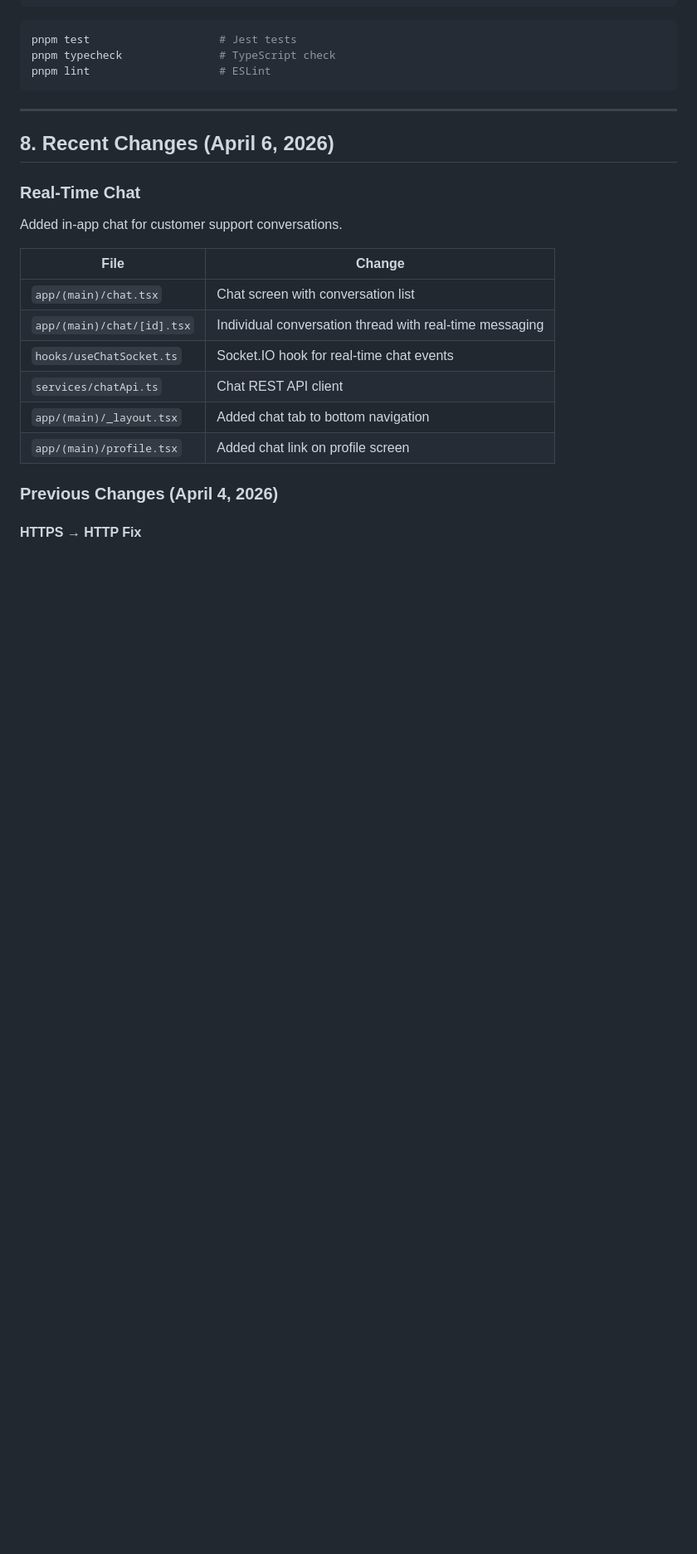
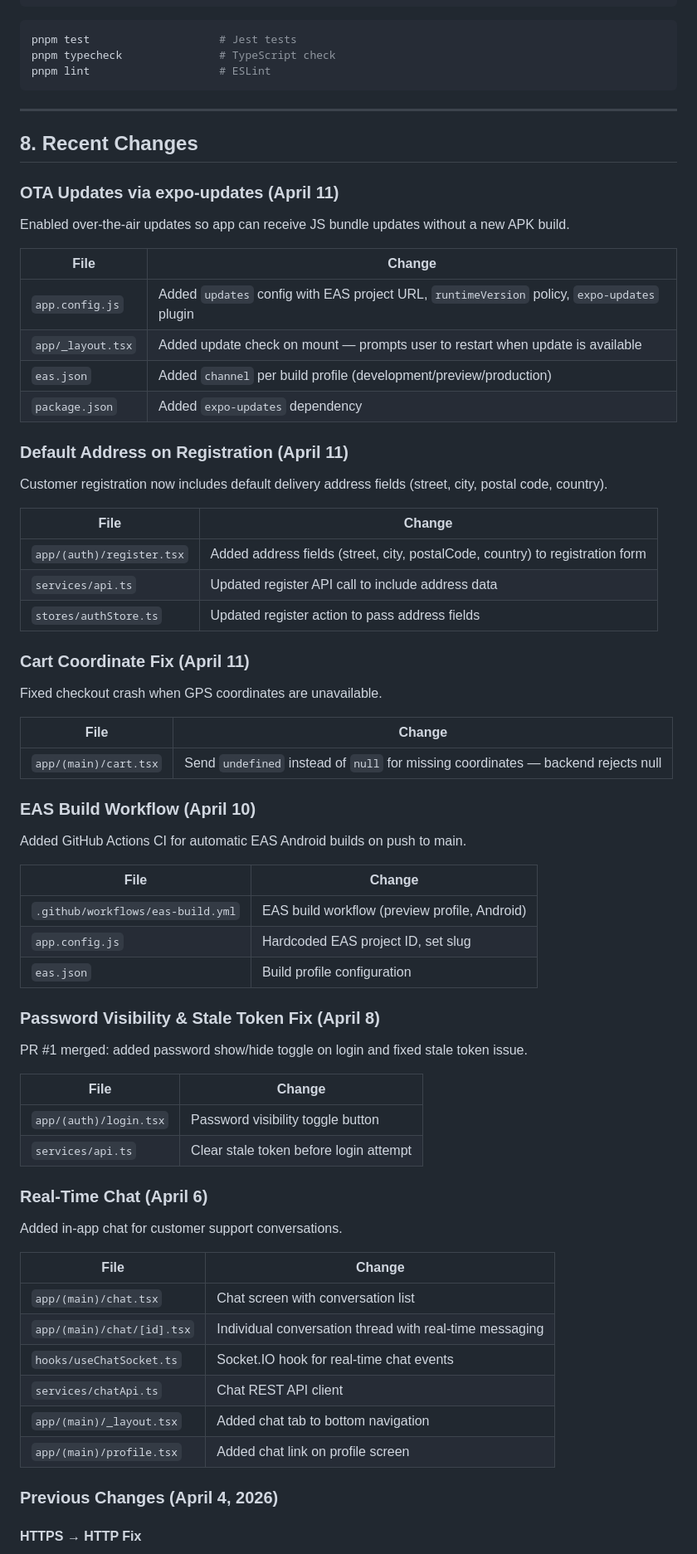
Before and after one commit to iqbaljunaid/fooddeliver-customer, a Markdown page: HANDOFF.md, the part around one of its changes. Shown at 83% size. Drawn GitHub-style; blank space fills up the shorter version.

Commit message:
docs: update HANDOFF.md

```diff
--- a/HANDOFF.md
+++ b/HANDOFF.md
@@ -110,9 +110,52 @@ pnpm lint                    # ESLint
 
 ---
 
-## 8. Recent Changes (April 6, 2026)
+## 8. Recent Changes
 
-### Real-Time Chat
+### OTA Updates via expo-updates (April 11)
+Enabled over-the-air updates so app can receive JS bundle updates without a new APK build.
+
+| File | Change |
+|------|--------|
+| `app.config.js` | Added `updates` config with EAS project URL, `runtimeVersion` policy, `expo-updates` plugin |
+| `app/_layout.tsx` | Added update check on mount — prompts user to restart when update is available |
+| `eas.json` | Added `channel` per build profile (development/preview/production) |
+| `package.json` | Added `expo-updates` dependency |
+
+### Default Address on Registration (April 11)
+Customer registration now includes default delivery address fields (street, city, postal code, country).
+
+| File | Change |
+|------|--------|
+| `app/(auth)/register.tsx` | Added address fields (street, city, postalCode, country) to registration form |
+| `services/api.ts` | Updated register API call to include address data |
+| `stores/authStore.ts` | Updated register action to pass address fields |
+
+### Cart Coordinate Fix (April 11)
+Fixed checkout crash when GPS coordinates are unavailable.
+
+| File | Change |
+|------|--------|
+| `app/(main)/cart.tsx` | Send `undefined` instead of `null` for missing coordinates — backend rejects null |
+
+### EAS Build Workflow (April 10)
+Added GitHub Actions CI for automatic EAS Android builds on push to main.
+
+| File | Change |
+|------|--------|
+| `.github/workflows/eas-build.yml` | EAS build workflow (preview profile, Android) |
+| `app.config.js` | Hardcoded EAS project ID, set slug |
+| `eas.json` | Build profile configuration |
+
+### Password Visibility & Stale Token Fix (April 8)
+PR #1 merged: added password show/hide toggle on login and fixed stale token issue.
+
+| File | Change |
+|------|--------|
+| `app/(auth)/login.tsx` | Password visibility toggle button |
+| `services/api.ts` | Clear stale token before login attempt |
+
+### Real-Time Chat (April 6)
 Added in-app chat for customer support conversations.
 
 | File | Change |
```
Also changed, not shown: other parts of HANDOFF.md (+2 -13 lines).
